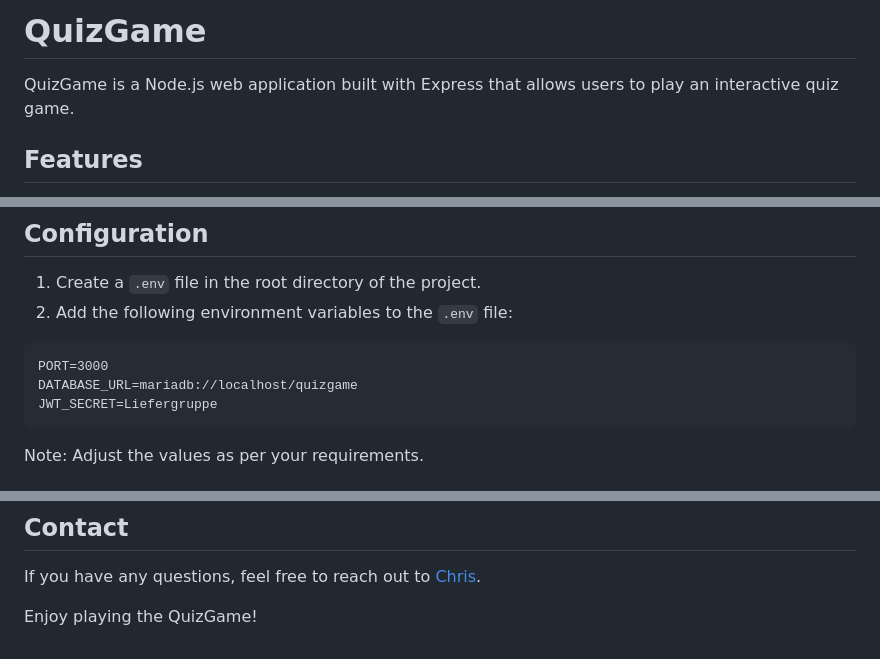
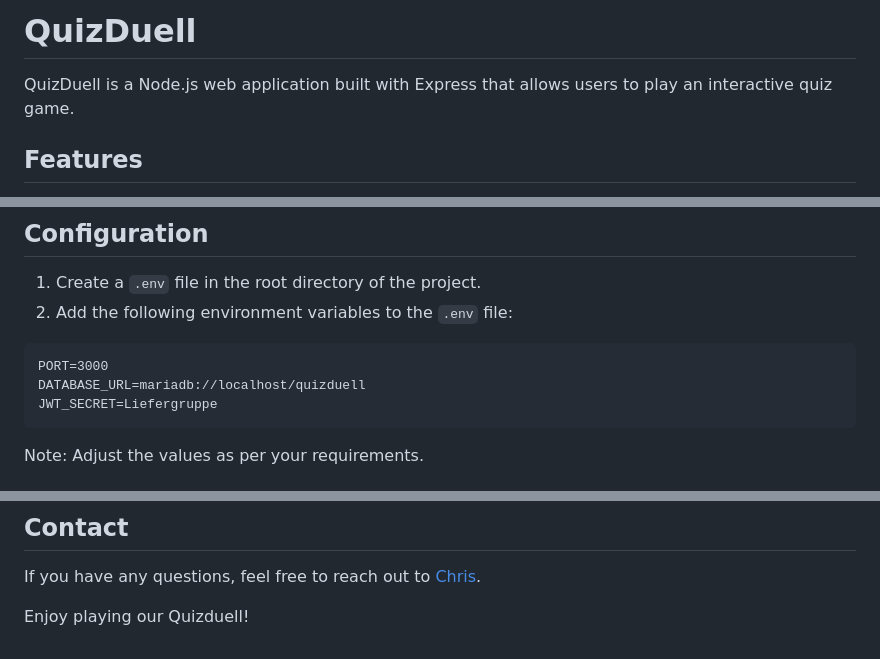
Before and after one commit to ChristianMinich/webtech_project, a Markdown page: README.md, 3 parts joined by grey strips. GitHub-like rendering.

````diff
--- a/README.md
+++ b/README.md
@@ -1,6 +1,6 @@
-# QuizGame
+# QuizDuell
 
-QuizGame is a Node.js web application built with Express that allows users to play an interactive quiz game.
+QuizDuell is a Node.js web application built with Express that allows users to play an interactive quiz game.
 
 ## Features
 
@@ -22,7 +22,7 @@ QuizGame is a Node.js web application built with Express that allows users to pl
 
 ```
 PORT=3000
-DATABASE_URL=mariadb://localhost/quizgame
+DATABASE_URL=mariadb://localhost/quizduell
 JWT_SECRET=Liefergruppe
 ```
 
@@ -146,4 +146,4 @@ This project is licensed under the [Eclipse Public License 2.0](https://github.c
 
 If you have any questions, feel free to reach out to [Chris](mailto:christian.minich@hs-osnabrueck.de).
 
-Enjoy playing the QuizGame!
+Enjoy playing our Quizduell!
````
